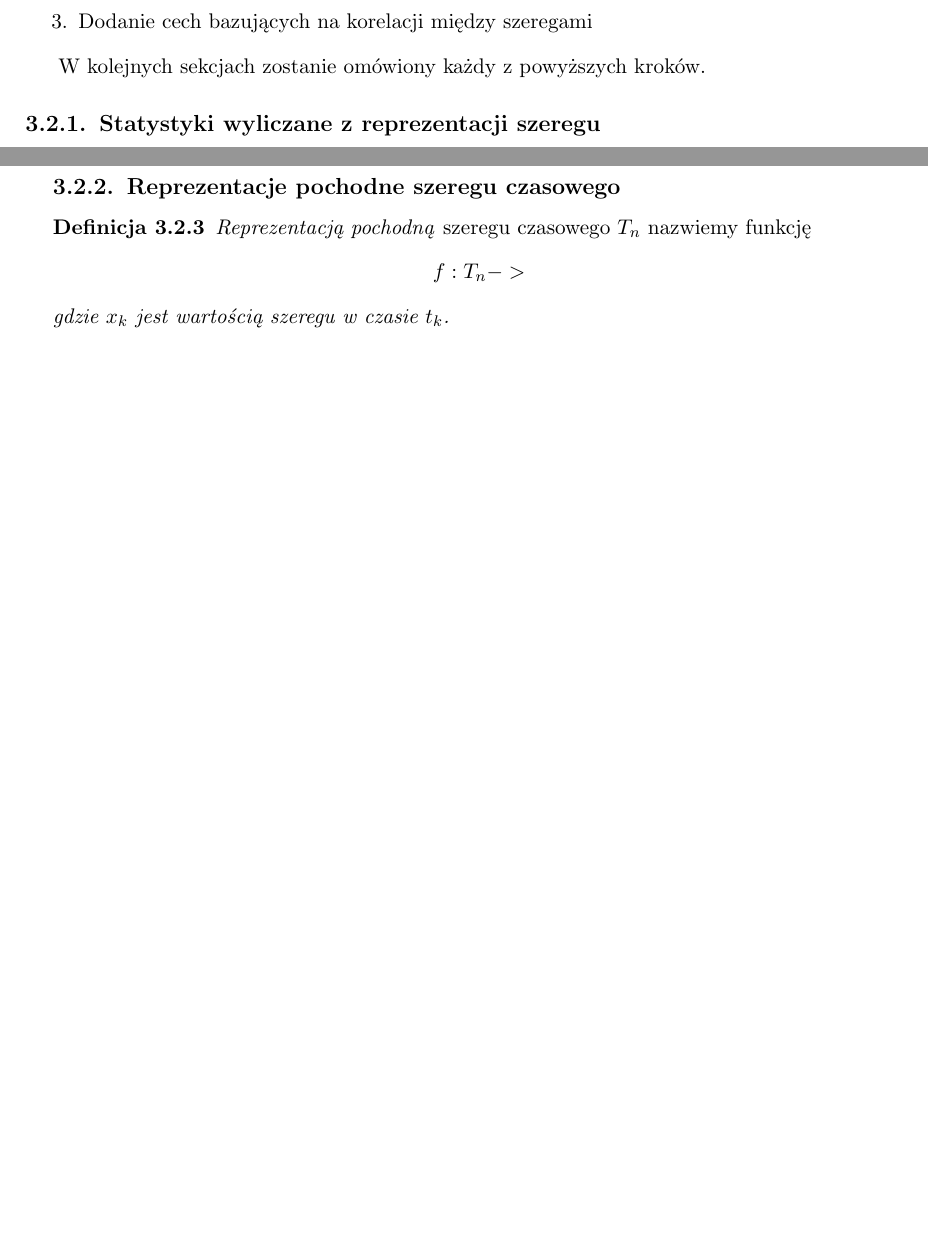
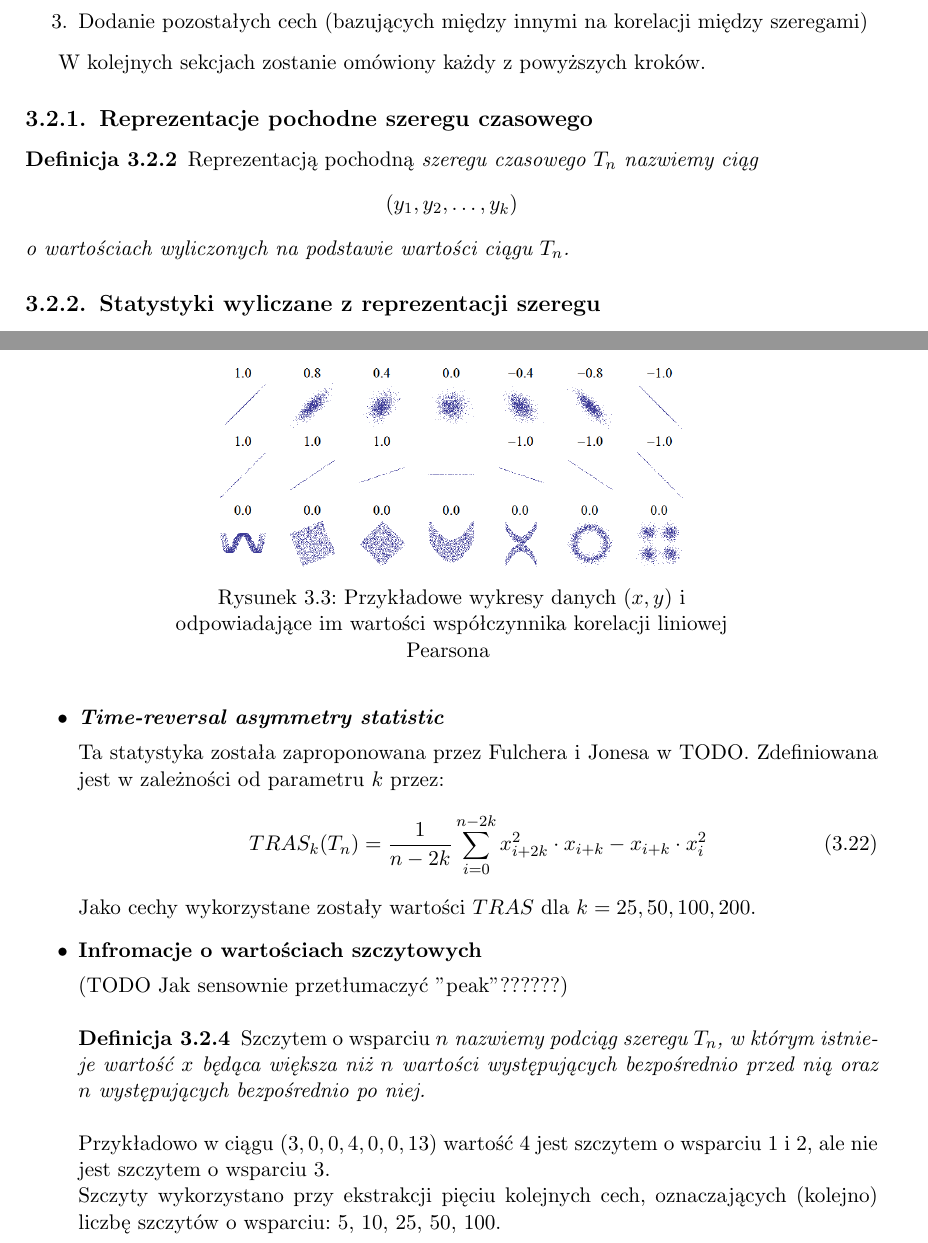
Before and after one commit to GSzpak/concept-drift, a LaTeX thesis (thesis/pracamgr.tex): two parts of pages 18 and 21 of 23 before the commit and two parts of pages 18 and 22 of 23 after it, joined at a grey line, cut so that both start at the same text, the shorter picture padded with empty space. Compiled offline with pdfLaTeX; the source files are stored in an older character set and shown here as Unicode.

Commit message:
All features

```diff
--- a/thesis/pracamgr.tex
+++ b/thesis/pracamgr.tex
@@ -351,10 +351,18 @@
 \begin{enumerate}[label*=\arabic*.]
 \item wyznaczenie pochodnych reprezentacji szeregu czasowego (więcej w sekcji \ref{ss:representations})
 \item Wyliczenie statystyk z wyznaczonych reprezentacji
-\item Dodanie cech bazujących na korelacji między szeregami
+\item Dodanie pozostałych cech (bazujących między innymi na korelacji między szeregami)
 \end{enumerate}
 
 W kolejnych sekcjach zostanie omówiony każdy z powyższych kroków.
+
+\subsection{Reprezentacje pochodne szeregu czasowego} \label{ss:representations}
+\begin{defi}\label{d:repr}
+\emph{Reprezentacją pochodną} szeregu czasowego $T_n$ nazwiemy ciąg
+$$(y_1, y_2, \dots, y_k)$$
+o wartościach wyliczonych na podstawie wartości ciągu $T_n$.
+\end{defi}
+
 
 \subsection{Statystyki wyliczane z reprezentacji szeregu} \label{ss:feaures}
 
@@ -536,3 +545,11 @@
+\begin{figure}[ht!]
+\centering
+\includegraphics[scale=0.3]{pearson.png}
+\captionsetup{justification=centering}
+\captionsetup{width=0.7\textwidth}
+\caption{Przykładowe wykresy danych $(x, y)$ i odpowiadające im wartości współczynnika korelacji liniowej Pearsona \label{pearson}}
+\end{figure}
+
 
 Korelacja Pearsona wykorzystywana jest przy wyliczaniu autokorelacji. Autokorelacja jest funkcją, która argumentowi naturalnemu $k$ przypisuje wartość współczynnika korelacji pomiędzy szeregiem czasowym a tym samym szeregiem cofniętym o $k$ jednostek czasu:
 \begin{displaymath}
@@ -544,14 +561,25 @@
 mean\_autocorr(T_n) = \frac{\sum_{k=1}^n autocorr_k(T_n)}{n}
 \end{equation}
 
+\item \textbf{\textit{Time-reversal asymmetry statistic}}
+
+Ta statystyka została zaproponowana przez Fulchera i Jonesa w TODO. Zdefiniowana jest w zależności od parametru $k$ przez:
+\begin{equation}
+TRAS_{k}(T_n) = \frac{1}{n - 2k} \sum_{i = 0}^{n - 2k} x_{i + 2k}^2 \cdot x_{i + k} - x_{i + k} \cdot x_i^2
+\end{equation}
+Jako cechy wykorzystane zostały wartości $TRAS$ dla $k = 25, 50, 100, 200$.
+
+\item \textbf{Infromacje o wartościach szczytowych}
+
+(TODO Jak sensownie przetłumaczyć "peak"??????)
+\begin{defi}\label{d:peak}
+\emph{Szczytem o wsparciu $n$} nazwiemy podciąg szeregu $T_n$, w którym istnieje wartość $x$ będąca większa niż $n$ wartości występujących bezpośrednio przed nią oraz $n$ występujących bezpośrednio po niej.
+\end{defi}
+
+Przykładowo w ciągu $(3, 0, 0, 4, 0, 0, 13)$ wartość $4$ jest szczytem o wsparciu 1 i 2, ale nie jest szczytem o wsparciu 3. \\
+Szczyty wykorzystano przy ekstrakcji pięciu kolejnych cech, oznaczających (kolejno) liczbę szczytów o wsparciu: 5, 10, 25, 50, 100.
 \end{itemize}
 
-\subsection{Reprezentacje pochodne szeregu czasowego} \label{ss:representations}
-\begin{defi}\label{d:repr}
-  Reprezentacją pochodną \emph{szeregu czasowego $T_n$ nazwiemy funkcję}
-  $$f: T_n -> $$
- gdzie $x_k$ jest wartością szeregu w czasie $t_k$.
-\end{defi}
 
 
 
```
Also changed, not shown: thesis/pearson.png (added), thesis/pracamgr.pdf, thesis/pracamgr.tex (12 more changed lines), 4 other files.
